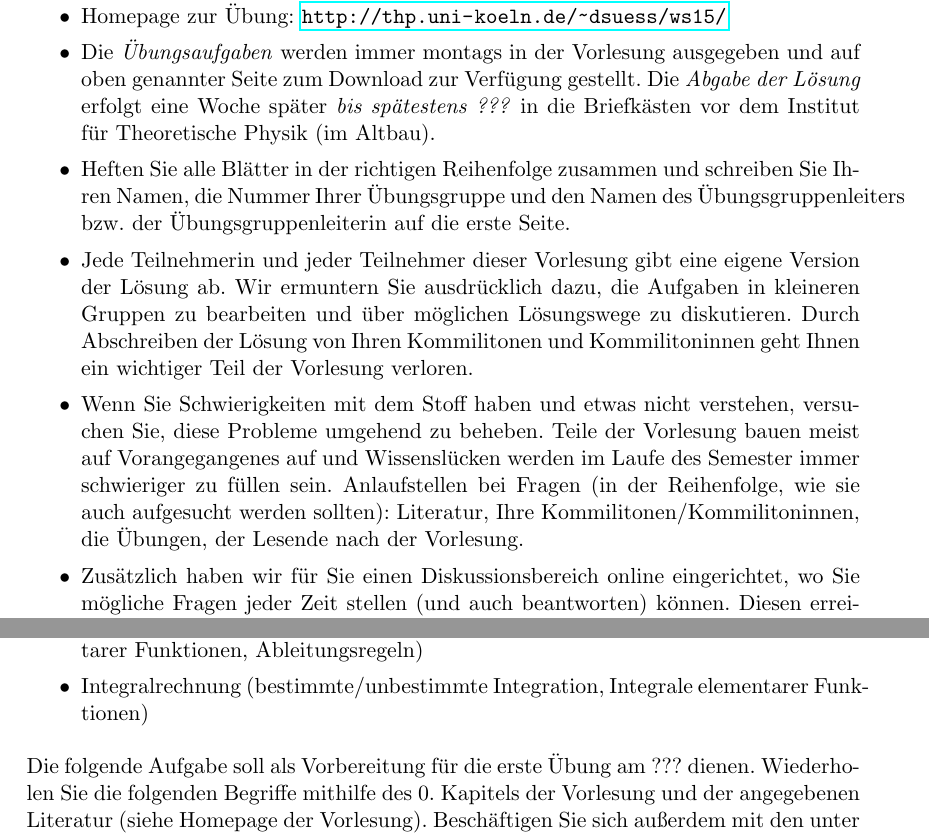
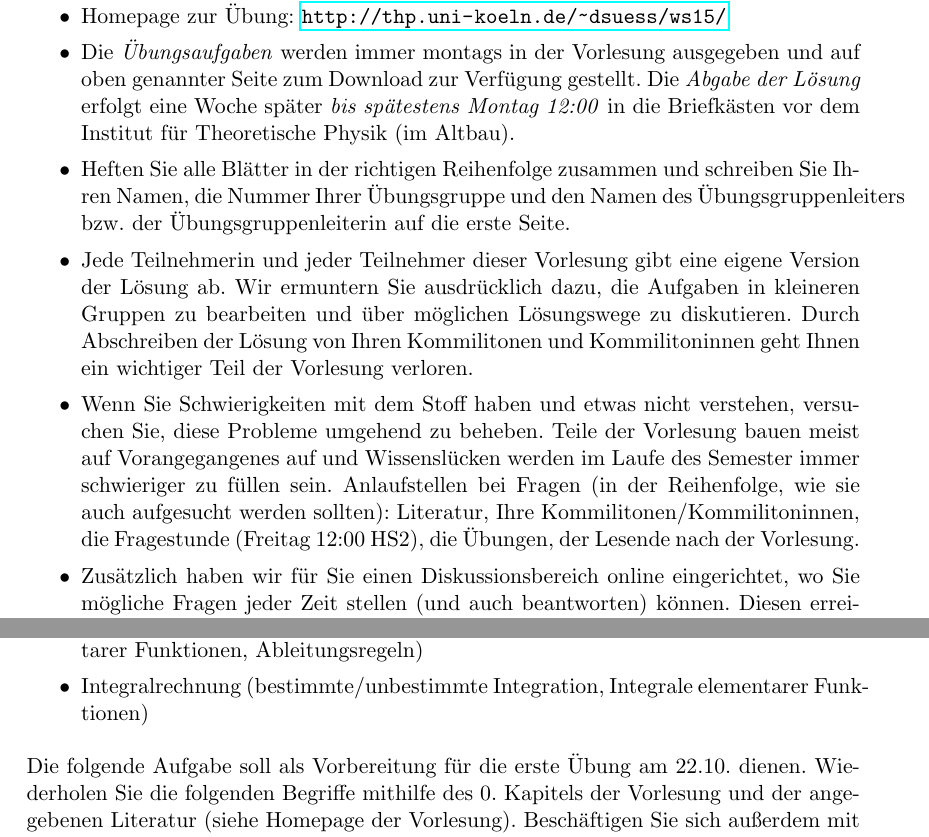
Before and after one commit to dseuss/mathmethWS15, a LaTeX document (ex0.tex): two parts of page 1 of 3, joined at a grey line, cut so that both start at the same text. Compiled offline with pdfLaTeX.

Commit message:
Final version of Ex 0

```diff
--- a/ex0.tex
+++ b/ex0.tex
@@ -9,10 +9,10 @@
 \section*{Hinweise zum Übungsbetrieb}
 \begin{itemize}
   \item Homepage zur Übung: \url{http://thp.uni-koeln.de/~dsuess/ws15/}
-  \item Die \emph{Übungsaufgaben} werden immer montags in der Vorlesung ausgegeben und auf oben genannter Seite zum Download zur Verfügung gestellt. Die \emph{Abgabe der Lösung} erfolgt eine Woche später \emph{bis spätestens ???} in die Briefkästen vor dem Institut für Theoretische Physik (im Altbau).
+  \item Die \emph{Übungsaufgaben} werden immer montags in der Vorlesung ausgegeben und auf oben genannter Seite zum Download zur Verfügung gestellt. Die \emph{Abgabe der Lösung} erfolgt eine Woche später \emph{bis spätestens Montag 12:00} in die Briefkästen vor dem Institut für Theoretische Physik (im Altbau).
   \item Heften Sie alle Blätter in der richtigen Reihenfolge zusammen und schreiben Sie Ihren Namen, die Nummer Ihrer Übungsgruppe und den Namen des Übungsgruppenleiters bzw. der Übungsgruppenleiterin auf die erste Seite.
   \item Jede Teilnehmerin und jeder Teilnehmer dieser Vorlesung gibt eine eigene Version der Lösung ab. Wir ermuntern Sie ausdrücklich dazu, die Aufgaben in kleineren Gruppen zu bearbeiten und über möglichen Lösungswege zu diskutieren. Durch Abschreiben der Lösung von Ihren Kommilitonen und Kommilitoninnen geht Ihnen ein wichtiger Teil der Vorlesung verloren.
-  \item Wenn Sie Schwierigkeiten mit dem Stoff haben und etwas nicht verstehen, versuchen Sie, diese Probleme umgehend zu beheben. Teile der Vorlesung bauen meist auf Vorangegangenes auf und Wissenslücken werden im Laufe des Semester immer schwieriger zu füllen sein. Anlaufstellen bei Fragen (in der Reihenfolge, wie sie auch aufgesucht werden sollten): Literatur, Ihre Kommilitonen/Kommilitoninnen, die Übungen, der Lesende nach der Vorlesung.
+  \item Wenn Sie Schwierigkeiten mit dem Stoff haben und etwas nicht verstehen, versuchen Sie, diese Probleme umgehend zu beheben. Teile der Vorlesung bauen meist auf Vorangegangenes auf und Wissenslücken werden im Laufe des Semester immer schwieriger zu füllen sein. Anlaufstellen bei Fragen (in der Reihenfolge, wie sie auch aufgesucht werden sollten): Literatur, Ihre Kommilitonen/Kommilitoninnen, die Fragestunde (Freitag 12:00 HS2), die Übungen, der Lesende nach der Vorlesung.
   \item Zusätzlich haben wir für Sie einen Diskussionsbereich online eingerichtet, wo Sie mögliche Fragen jeder Zeit stellen (und auch beantworten) können. Diesen erreichen Sie unter \url{http://mathematische-methoden-ws15.wikispaces.com/}
 \end{itemize}
 
@@ -29,7 +29,7 @@ Sie sollten mit den folgenden mathematischen Begriffen und Techniken aus der Sch
 \end{itemize}
 \vspace{1em}
 
-Die folgende Aufgabe soll als Vorbereitung für die erste Übung am ??? dienen.
+Die folgende Aufgabe soll als Vorbereitung für die erste Übung am 22.10. dienen.
 Wiederholen Sie die folgenden Begriffe mithilfe des 0.\ Kapitels der Vorlesung und der angegebenen Literatur (siehe Homepage der Vorlesung).
 Beschäftigen Sie sich außerdem mit den unter \quotes{Vorwissen} angeführten Begriffen.
 
```
Also changed, not shown: ex0.pdf.
